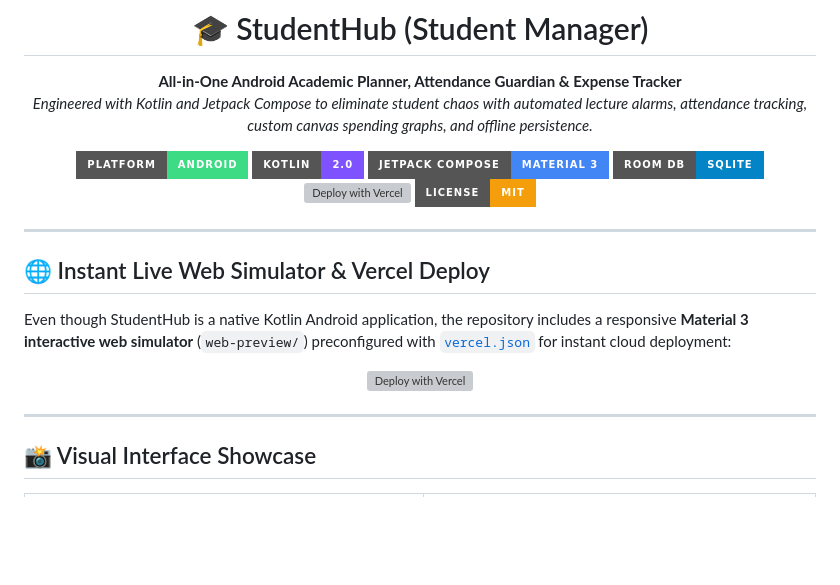
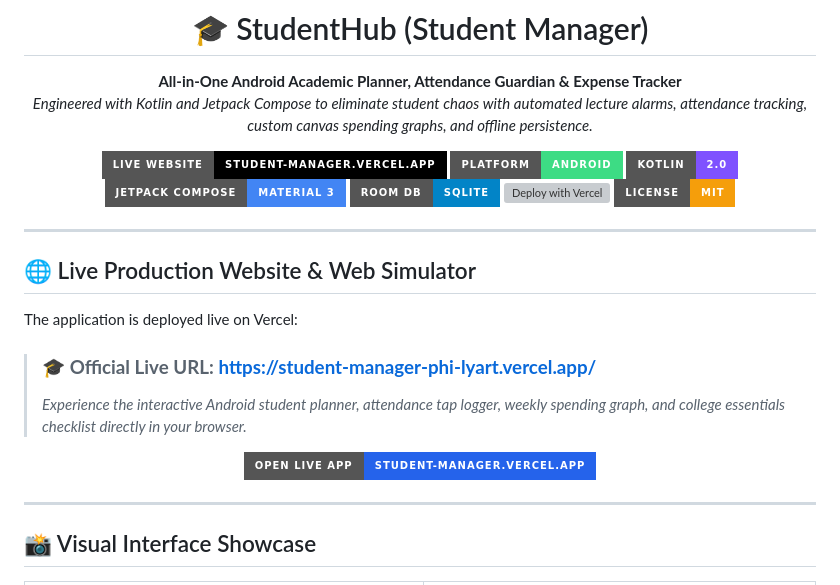
Before and after one commit to shubhamkerure07/student-manager, a Markdown page: README.md, the part around the change. Rendered like a GitHub page; badges without logos; blank space fills up the shorter version; grey boxes are pictures that could not be loaded.

Commit message:
docs: add official live production website URL badge and link

```diff
--- a/README.md
+++ b/README.md
@@ -5,6 +5,7 @@
 **All-in-One Android Academic Planner, Attendance Guardian & Expense Tracker**
 *Engineered with Kotlin and Jetpack Compose to eliminate student chaos with automated lecture alarms, attendance tracking, custom canvas spending graphs, and offline persistence.*
 
+[![Live Website](https://img.shields.io/badge/Live_Website-student--manager.vercel.app-000000?style=for-the-badge&logo=vercel&logoColor=white)](https://student-manager-phi-lyart.vercel.app/)
 [![Platform: Android](https://img.shields.io/badge/Platform-Android-3DDC84?style=for-the-badge&logo=android&logoColor=white)](https://www.android.com/)
 [![Kotlin](https://img.shields.io/badge/Kotlin-2.0-7F52FF?style=for-the-badge&logo=kotlin&logoColor=white)](https://kotlinlang.org/)
 [![Jetpack Compose](https://img.shields.io/badge/Jetpack_Compose-Material_3-4285F4?style=for-the-badge&logo=jetpackcompose&logoColor=white)](https://developer.android.com/jetpack/compose)
@@ -16,13 +17,17 @@
 
 ---
 
-## 🌐 Instant Live Web Simulator & Vercel Deploy
+## 🌐 Live Production Website & Web Simulator
 
-Even though StudentHub is a native Kotlin Android application, the repository includes a responsive **Material 3 interactive web simulator** (`web-preview/`) preconfigured with [`vercel.json`](vercel.json) for instant cloud deployment:
+The application is deployed live on Vercel:
+
+> ### 🎓 **Official Live URL:** **[https://student-manager-phi-lyart.vercel.app/](https://student-manager-phi-lyart.vercel.app/)**
+>
+> *Experience the interactive Android student planner, attendance tap logger, weekly spending graph, and college essentials checklist directly in your browser.*
 
 <div align="center">
 
-[![Deploy with Vercel](https://vercel.com/button)](https://vercel.com/new/clone?repository-url=https%3A%2F%2Fgithub.com%2Fshubhamkerure07%2Fstudent-manager)
+[![Visit Live App](https://img.shields.io/badge/Open_Live_App-student--manager.vercel.app-2563eb?style=for-the-badge&logo=vercel&logoColor=white)](https://student-manager-phi-lyart.vercel.app/)
 
 </div>
 
```
